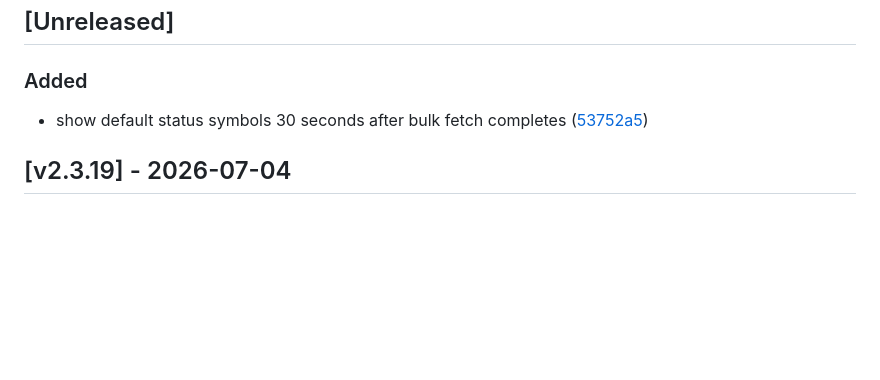
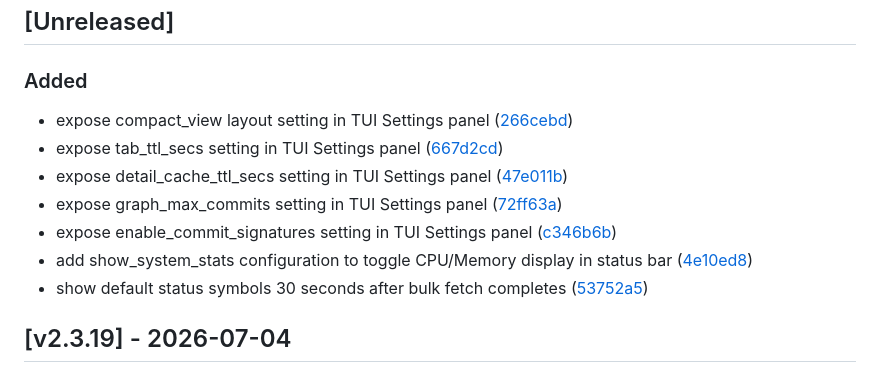
Before and after one commit to tareqmy/gitwig, a Markdown page: CHANGELOG.md, the part around the change. Drawn GitHub-style; blank space fills up the shorter version.

Commit message:
docs: update changelog with exposed settings features

```diff
--- a/CHANGELOG.md
+++ b/CHANGELOG.md
@@ -7,6 +7,12 @@ and this project adheres to Semantic Versioning.
 
 ## [Unreleased]
 ### Added
+- expose compact_view layout setting in TUI Settings panel ([266cebd](https://github.com/tareqmy/gitwig/commit/266cebd))
+- expose tab_ttl_secs setting in TUI Settings panel ([667d2cd](https://github.com/tareqmy/gitwig/commit/667d2cd))
+- expose detail_cache_ttl_secs setting in TUI Settings panel ([47e011b](https://github.com/tareqmy/gitwig/commit/47e011b))
+- expose graph_max_commits setting in TUI Settings panel ([72ff63a](https://github.com/tareqmy/gitwig/commit/72ff63a))
+- expose enable_commit_signatures setting in TUI Settings panel ([c346b6b](https://github.com/tareqmy/gitwig/commit/c346b6b))
+- add show_system_stats configuration to toggle CPU/Memory display in status bar ([4e10ed8](https://github.com/tareqmy/gitwig/commit/4e10ed8))
 - show default status symbols 30 seconds after bulk fetch completes ([53752a5](https://github.com/tareqmy/gitwig/commit/53752a5))
 
 ## [v2.3.19] - 2026-07-04
```
